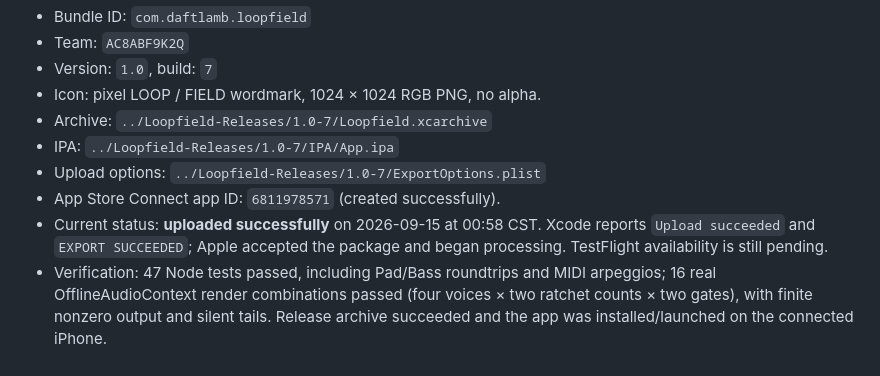
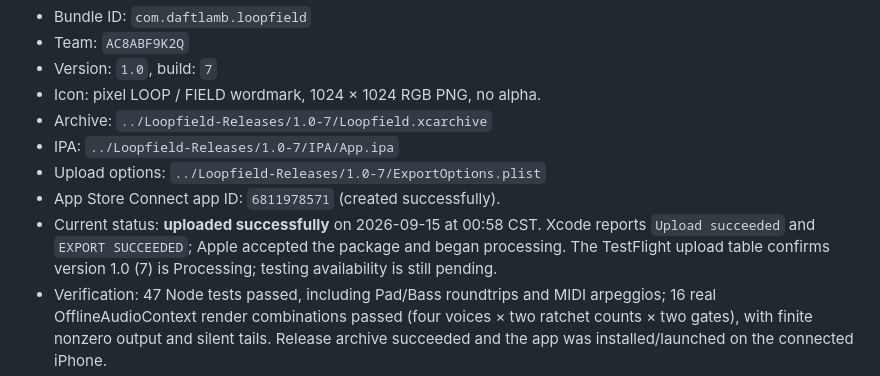
Before and after one commit to daftlamb/loopfield, a Markdown page: mobile/TestFlight.md, the part around the change. GitHub-like rendering.

Commit message:
Record confirmed TestFlight processing status

```diff
--- a/mobile/TestFlight.md
+++ b/mobile/TestFlight.md
@@ -10,7 +10,7 @@ Release archive and App Store Connect distribution-signed IPA exported on 2026-0
 - IPA: `../Loopfield-Releases/1.0-7/IPA/App.ipa`
 - Upload options: `../Loopfield-Releases/1.0-7/ExportOptions.plist`
 - App Store Connect app ID: `6811978571` (created successfully).
-- Current status: **uploaded successfully** on 2026-09-15 at 00:58 CST. Xcode reports `Upload succeeded` and `EXPORT SUCCEEDED`; Apple accepted the package and began processing. TestFlight availability is still pending.
+- Current status: **uploaded successfully** on 2026-09-15 at 00:58 CST. Xcode reports `Upload succeeded` and `EXPORT SUCCEEDED`; Apple accepted the package and began processing. The TestFlight upload table confirms version 1.0 (7) is Processing; testing availability is still pending.
 - Verification: 47 Node tests passed, including Pad/Bass roundtrips and MIDI arpeggios; 16 real OfflineAudioContext render combinations passed (four voices × two ratchet counts × two gates), with finite nonzero output and silent tails. Release archive succeeded and the app was installed/launched on the connected iPhone.
 - Landscape layout and continuous playback verified in WebKit at 852 × 393, with portrait controls restored at 393 × 852. Native orientation code compiles; Simulator stays portrait on sequencer, but automated taps into Visual were not delivered, so the native Visual rotation path still needs a manual phone check.
 
```
